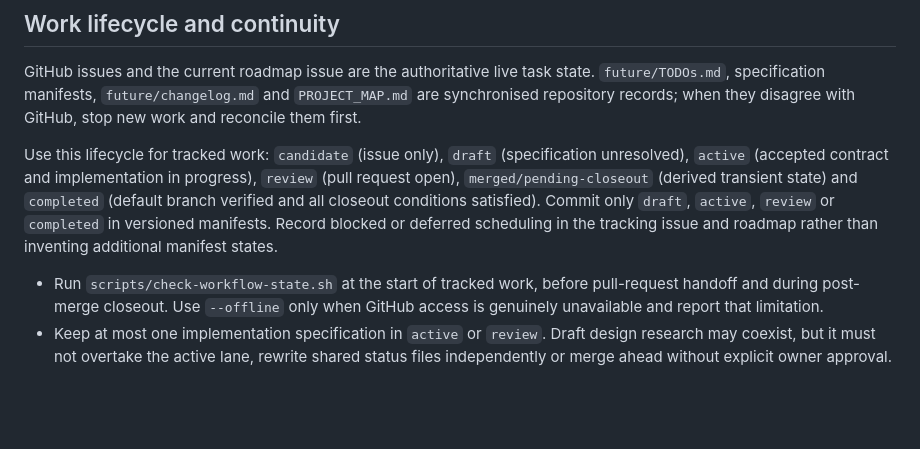
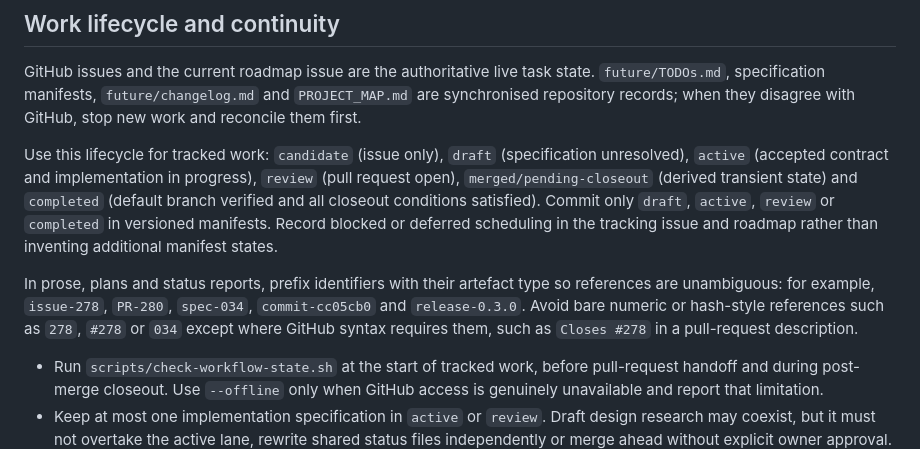
Before and after one commit to antoniojbt/episcout, a Markdown page: AGENTS.md, the part around the change. Rendered like a GitHub page; blank space fills up the shorter version.

Commit message:
Add guidance for prefixing identifiers with artefact type in prose

```diff
--- a/AGENTS.md
+++ b/AGENTS.md
@@ -144,6 +144,8 @@ GitHub issues and the current roadmap issue are the authoritative live task stat
 
 Use this lifecycle for tracked work: `candidate` (issue only), `draft` (specification unresolved), `active` (accepted contract and implementation in progress), `review` (pull request open), `merged/pending-closeout` (derived transient state) and `completed` (default branch verified and all closeout conditions satisfied). Commit only `draft`, `active`, `review` or `completed` in versioned manifests. Record blocked or deferred scheduling in the tracking issue and roadmap rather than inventing additional manifest states.
 
+In prose, plans and status reports, prefix identifiers with their artefact type so references are unambiguous: for example, `issue-278`, `PR-280`, `spec-034`, `commit-cc05cb0` and `release-0.3.0`. Avoid bare numeric or hash-style references such as `278`, `#278` or `034` except where GitHub syntax requires them, such as `Closes #278` in a pull-request description.
+
 - Run `scripts/check-workflow-state.sh` at the start of tracked work, before pull-request handoff and during post-merge closeout. Use `--offline` only when GitHub access is genuinely unavailable and report that limitation.
 - Keep at most one implementation specification in `active` or `review`. Draft design research may coexist, but it must not overtake the active lane, rewrite shared status files independently or merge ahead without explicit owner approval.
 - Give every non-trivial change one tracking issue. Use a numbered specification when required by the core approach, then use one scoped branch and one pull request for the accepted slice.
```
